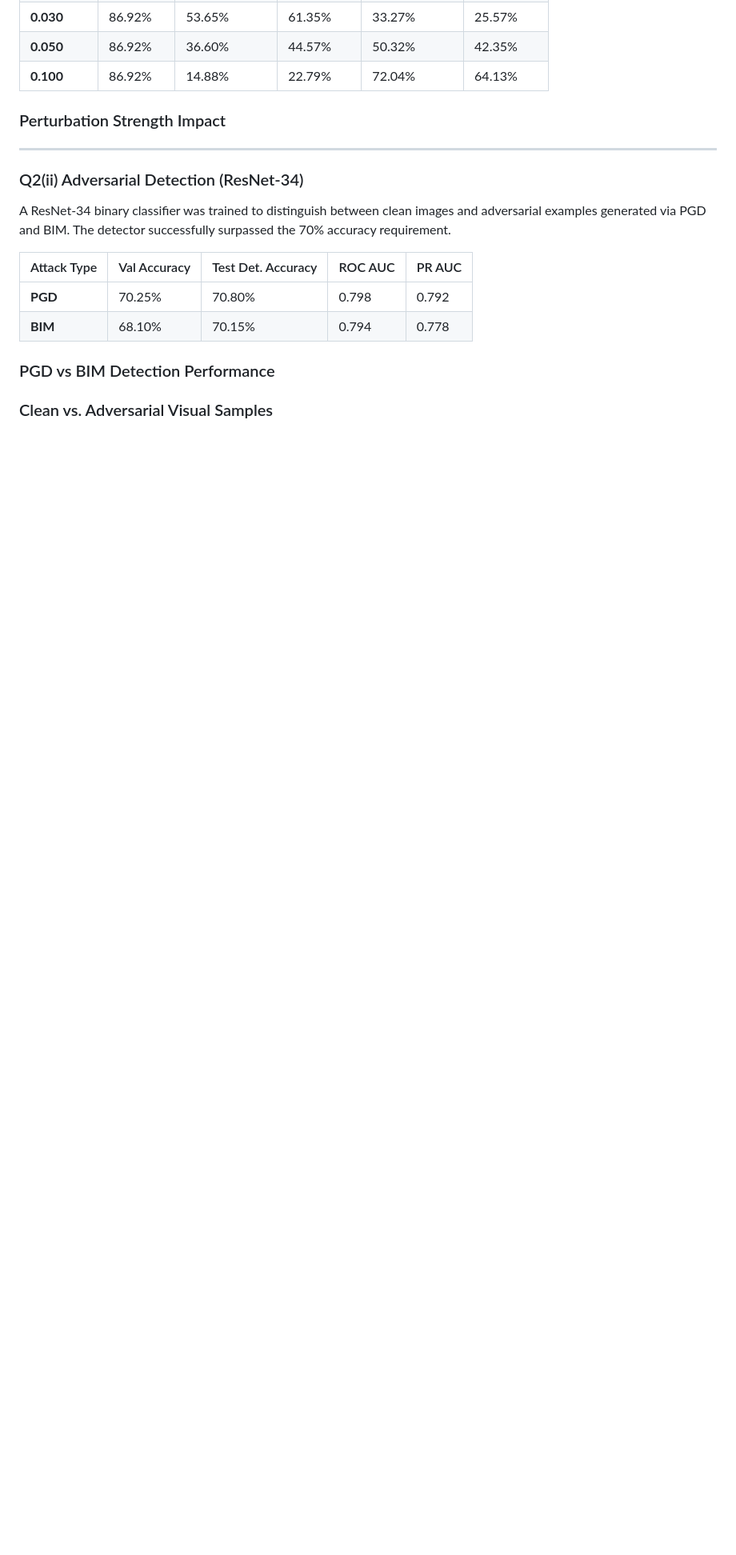
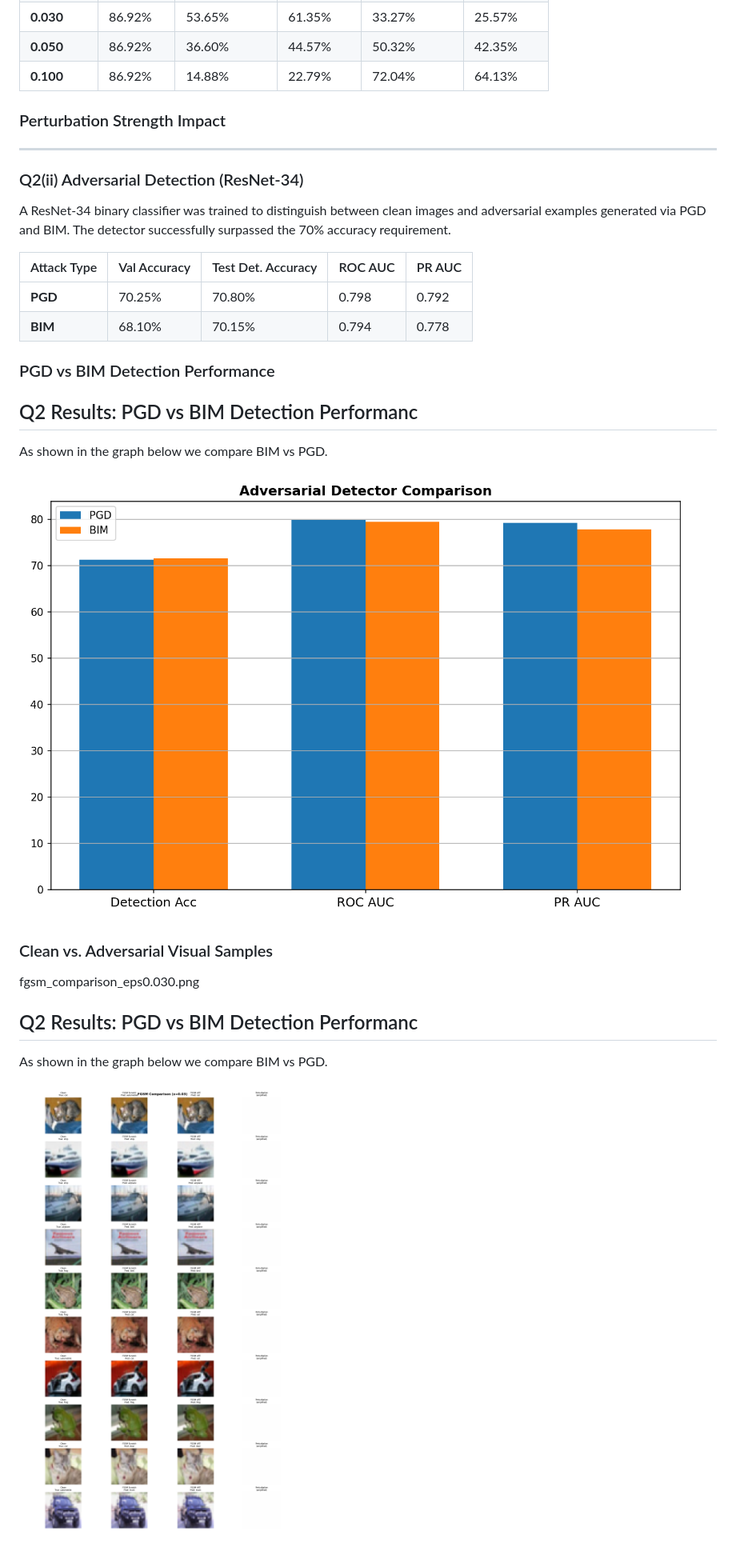
Before and after one commit to frostbyte012/MLOps-Deepraj-Majumdar-P25CS0003, a Markdown page: Assignment 5/README.md, the part around one of its changes. Shown at 80% size. Drawn GitHub-style; pictures changed too: Assignment 5/results/fgsm_comparison_eps0.030.png (added), Assignment 5/results/pgd_vs_bim_comparison.png (added); blank space fills up the shorter version.

```diff
--- a/Assignment 5/README.md
+++ b/Assignment 5/README.md
@@ -119,5 +131,14 @@ A ResNet-34 binary classifier was trained to distinguish between clean images an
 | **BIM** | 68.10%       | 70.15%             | 0.794   | 0.778  |
 
 ### PGD vs BIM Detection Performance
+## Q2 Results: PGD vs BIM Detection Performanc
+As shown in the graph below we compare BIM vs PGD.
+
+![Comparison Chart 2](results/pgd_vs_bim_comparison.png)
 
 ### Clean vs. Adversarial Visual Samples
+fgsm_comparison_eps0.030.png
+## Q2 Results: PGD vs BIM Detection Performanc
+As shown in the graph below we compare BIM vs PGD.
+
+![Comparison Char 3](results/fgsm_comparison_eps0.030.png)
```
Also changed, not shown: other parts of Assignment 5/README.md (+23 -11 lines), Assignment 5/results/comparison_bar.png (added), 3 other files.
